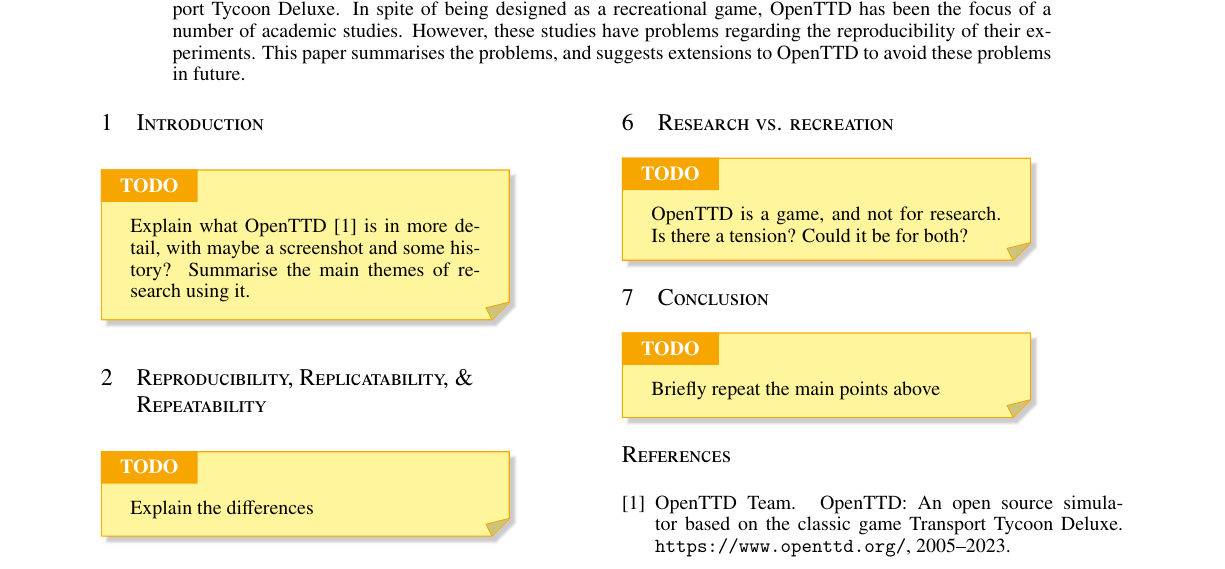
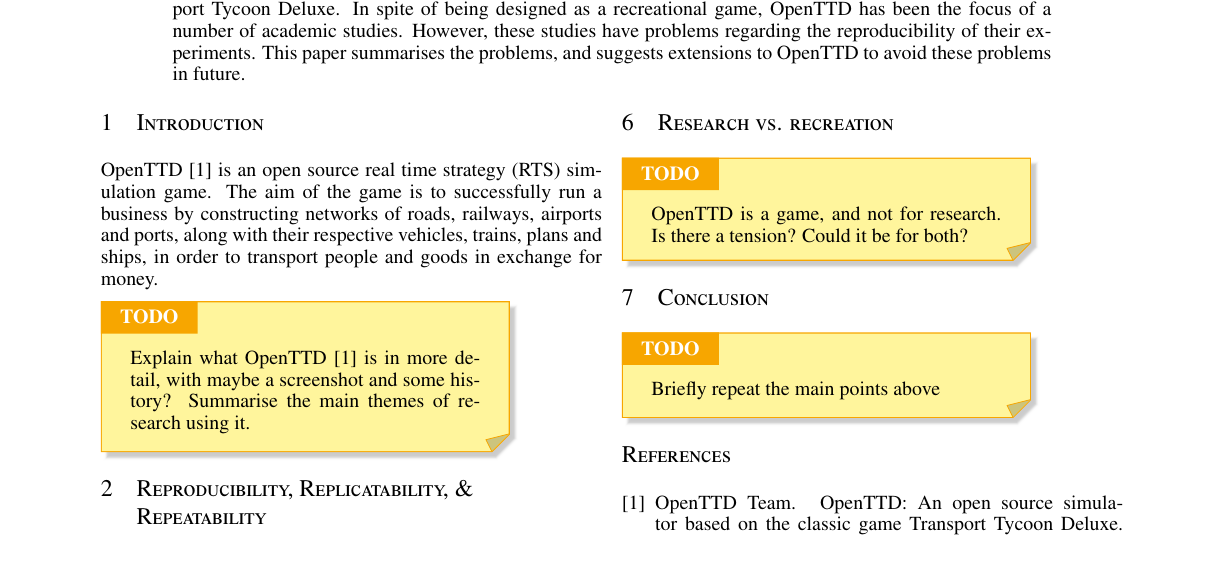
Before and after one commit to michalc/OpenTTDLab-MSc-Dissertation, a LaTeX paper (main.tex): part of the page, cut so that both start at the same text. Compiled offline with pdfLaTeX.

Commit message:
Updates from Overleaf

```diff
--- a/main.tex
+++ b/main.tex
@@ -66,6 +66,8 @@
 
 \section{Introduction}
 
+OpenTTD \cite{openttd} is an open source real time strategy (RTS) simulation game. The aim of the game is to successfully run a business by constructing networks of roads, railways, airports and ports, along with their respective vehicles, trains, plans and ships, in order to transport people and goods in exchange for money.
+
 \begin{YStkyNote}[TODO]
 Explain what OpenTTD \cite{openttd} is in more detail, with maybe a screenshot and some history? Summarise the main themes of research using it.
 \end{YStkyNote}
```
